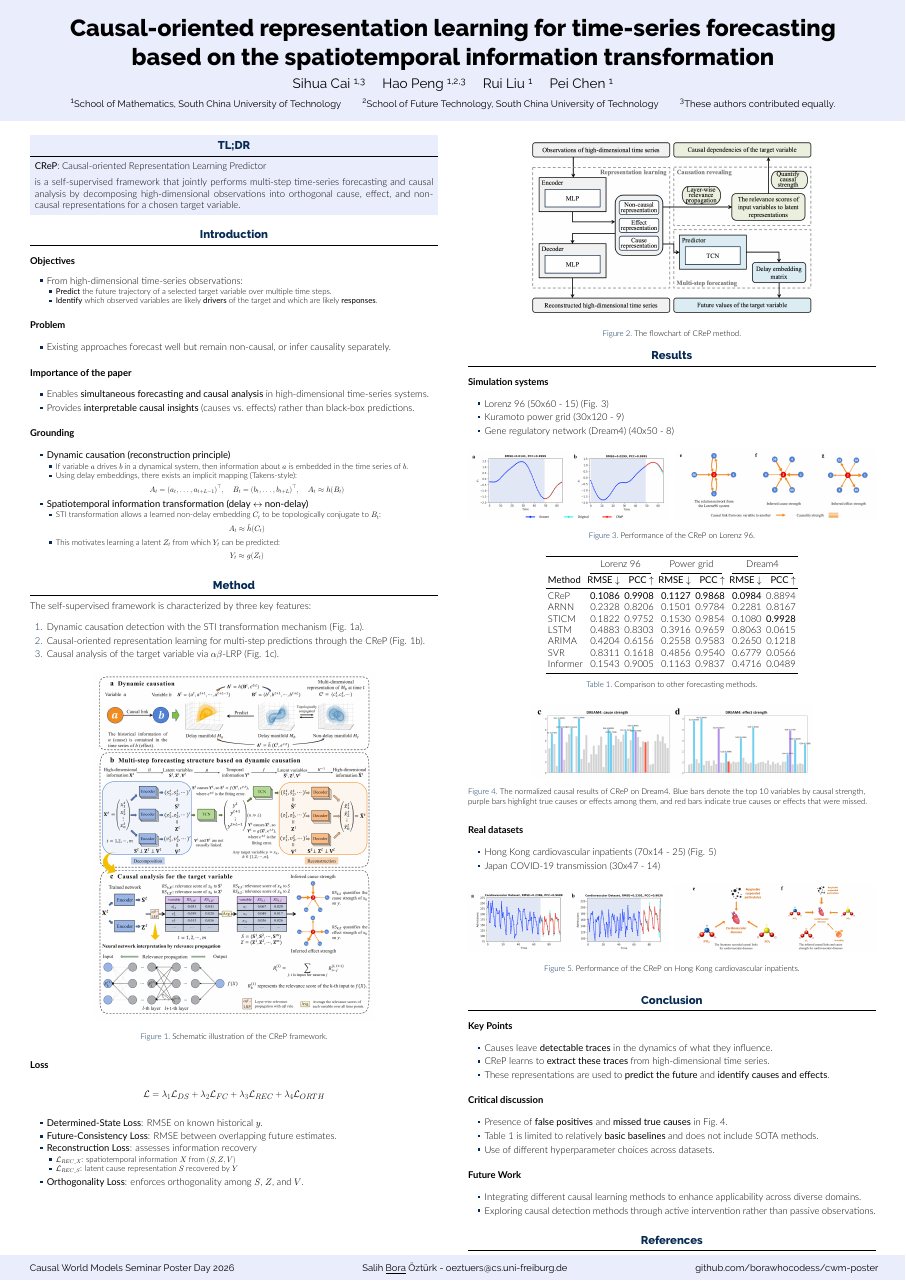
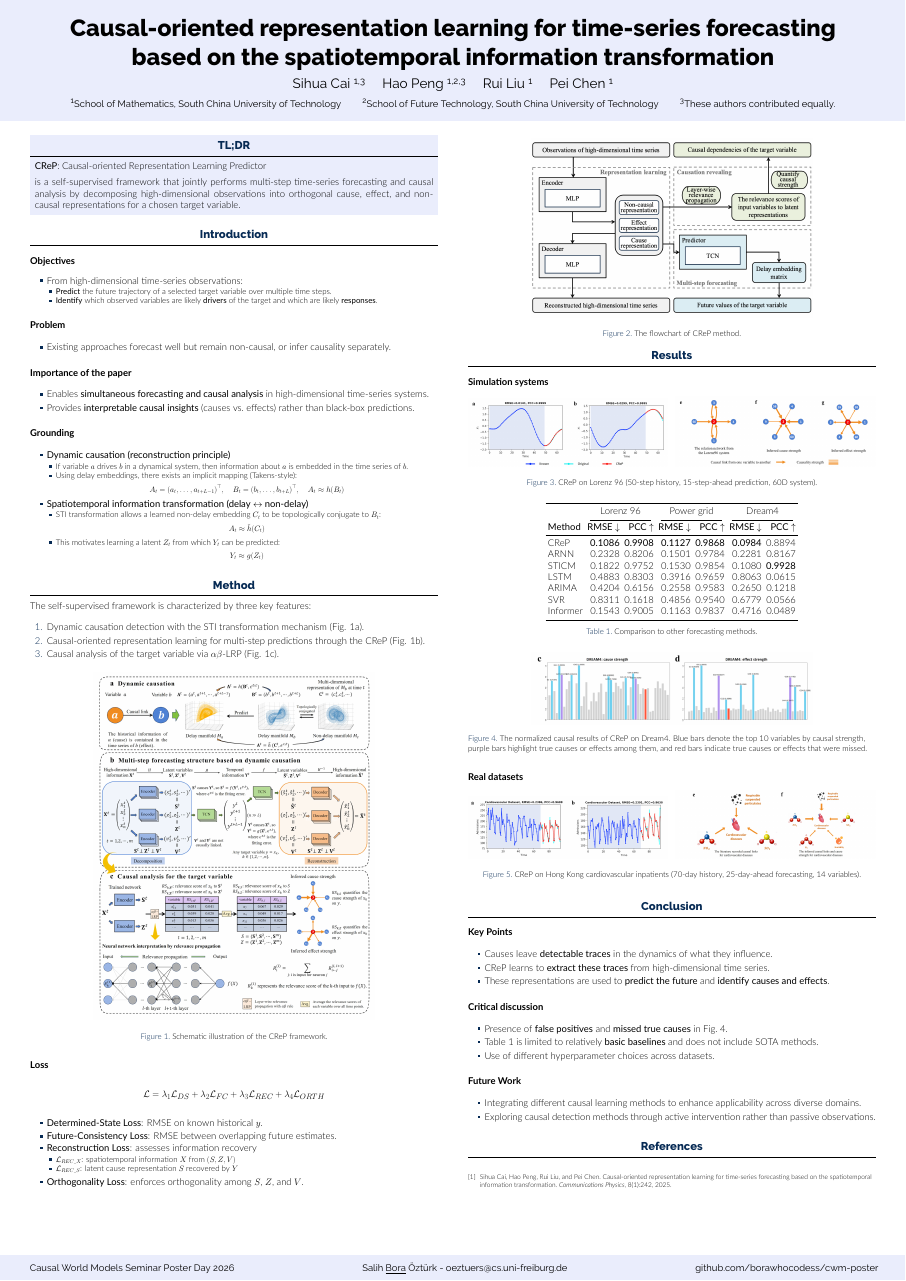
Before and after one commit to borawhocodess/cwm-poster, a LaTeX poster (poster.tex): the whole page. Compiled offline with XeLaTeX.

Commit message:
captionize dataset details

```diff
--- a/poster.tex
+++ b/poster.tex
@@ -204,12 +204,6 @@ based on the spatiotemporal information transformation
 
     \heading{Simulation systems}
 
-    \begin{itemize}
-      \item Lorenz 96 (50x60 - 15) (Fig. \ref{fig:crepfig2lorenz})
-      \item Kuramoto power grid (30x120 - 9)
-      \item Gene regulatory network (Dream4) (40x50 - 8)
-    \end{itemize}
-
     \begin{figure}
       \centering
       \begin{minipage}[t]{0.49\linewidth}
@@ -259,11 +253,6 @@ based on the spatiotemporal information transformation
 
     \heading{Real datasets}
 
-    \begin{itemize}
-      \item Hong Kong cardiovascular inpatients (70x14 - 25) (Fig. \ref{fig:crepfig5hk})
-      \item Japan COVID-19 transmission (30x47 - 14)
-    \end{itemize}
-
     \begin{figure}
       \centering
       \begin{minipage}[t]{0.49\linewidth}
@@ -274,7 +263,7 @@ based on the spatiotemporal information transformation
         \centering
         \includegraphics[width=\linewidth]{img/crepfig5hkcausal.png}
       \end{minipage}\hfill
-      \caption{Performance of the CReP on Hong Kong cardiovascular inpatients.}
+      \caption{CReP on Hong Kong cardiovascular inpatients (70-day history, 25-day-ahead forecasting, 14 variables).}
       \label{fig:crepfig5hk}
     \end{figure}
 
```
Also changed, not shown: poster.tex (2 more changed lines).
